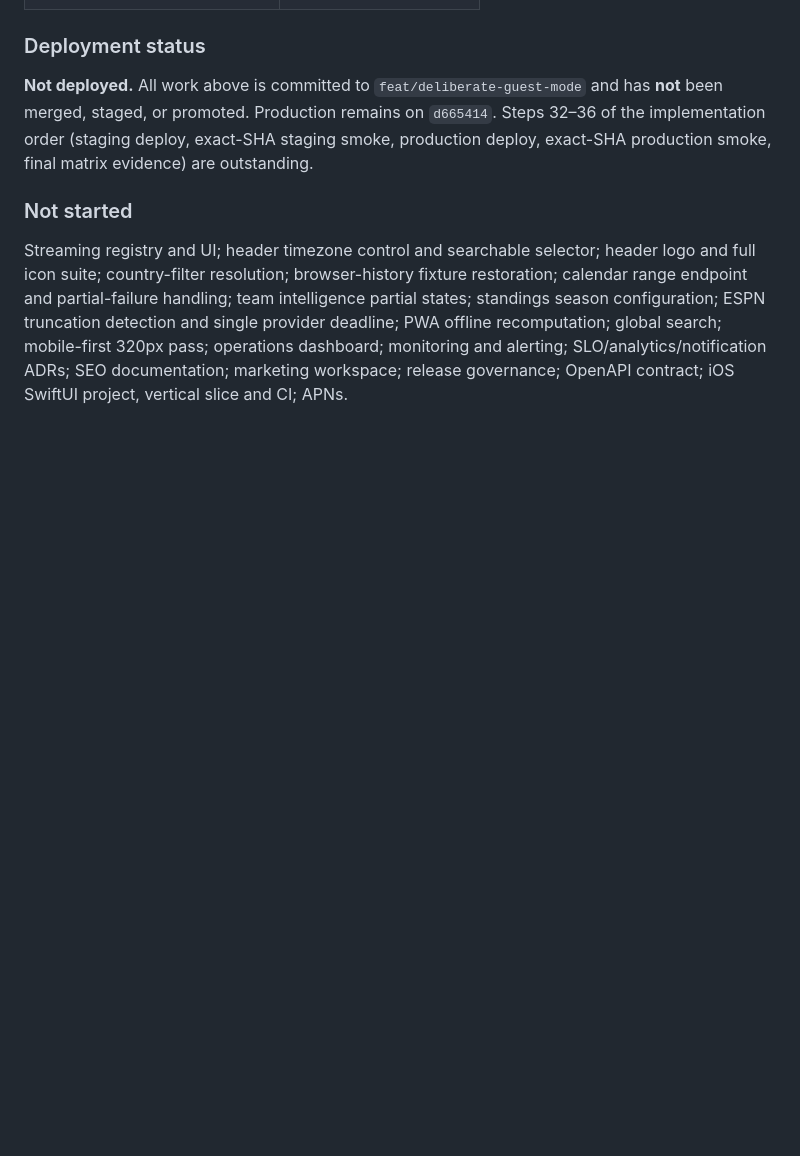
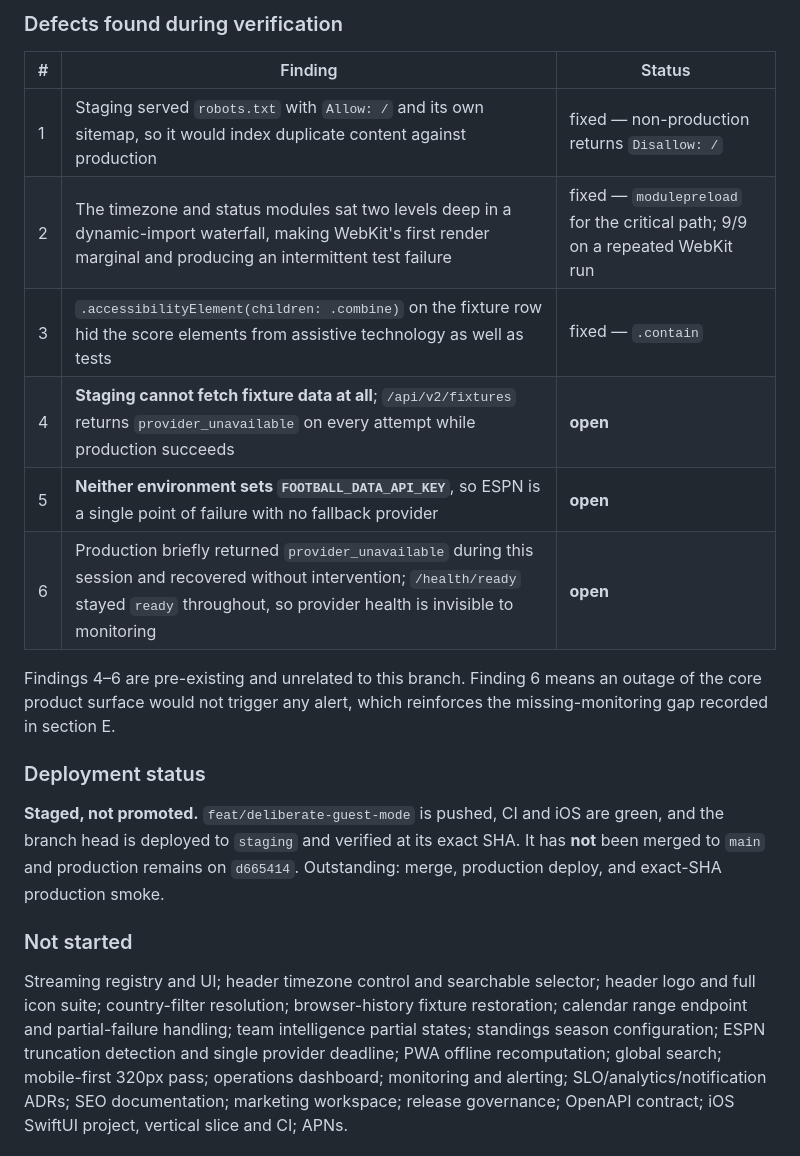
Before and after one commit to leifheaney5/SOCCER-SCANNER, a Markdown page: docs/audits/2026-08-04-recommendation-validation.md, the part around one of its changes. GitHub-like rendering; blank space fills up the shorter version.

```diff
--- a/docs/audits/2026-08-04-recommendation-validation.md
+++ b/docs/audits/2026-08-04-recommendation-validation.md
@@ -218,6 +253,24 @@ Branch `feat/deliberate-guest-mode`. Each item below is backed by a passing test
+### Defects found during verification
+
+| # | Finding | Status |
+| --- | --- | --- |
+| 1 | Staging served `robots.txt` with `Allow: /` and its own sitemap, so it would index duplicate content against production | fixed — non-production returns `Disallow: /` |
+| 2 | The timezone and status modules sat two levels deep in a dynamic-import waterfall, making WebKit's first render marginal and producing an intermittent test failure | fixed — `modulepreload` for the critical path; 9/9 on a repeated WebKit run |
+| 3 | `.accessibilityElement(children: .combine)` on the fixture row hid the score elements from assistive technology as well as tests | fixed — `.contain` |
+| 4 | **Staging cannot fetch fixture data at all**; `/api/v2/fixtures` returns `provider_unavailable` on every attempt while production succeeds | **open** |
+| 5 | **Neither environment sets `FOOTBALL_DATA_API_KEY`**, so ESPN is a single point of failure with no fallback provider | **open** |
+| 6 | Production briefly returned `provider_unavailable` during this session and recovered without intervention; `/health/ready` stayed `ready` throughout, so provider health is invisible to monitoring | **open** |
+
+Findings 4–6 are pre-existing and unrelated to this branch. Finding 6 means an outage of the
+core product surface would not trigger any alert, which reinforces the missing-monitoring gap
+recorded in section E.
+
 ### Deployment status
 
-**Not deployed.** All work above is committed to `feat/deliberate-guest-mode` and has **not** been merged, staged, or promoted. Production remains on `d665414`. Steps 32–36 of the implementation order (staging deploy, exact-SHA staging smoke, production deploy, exact-SHA production smoke, final matrix evidence) are outstanding.
+**Staged, not promoted.** `feat/deliberate-guest-mode` is pushed, CI and iOS are green, and the
+branch head is deployed to `staging` and verified at its exact SHA. It has **not** been merged
+to `main` and production remains on `d665414`. Outstanding: merge, production deploy, and
+exact-SHA production smoke.
 
 ### Not started
 
```
Also changed, not shown: other parts of docs/audits/2026-08-04-recommendation-validation.md (+35 -0 lines).
